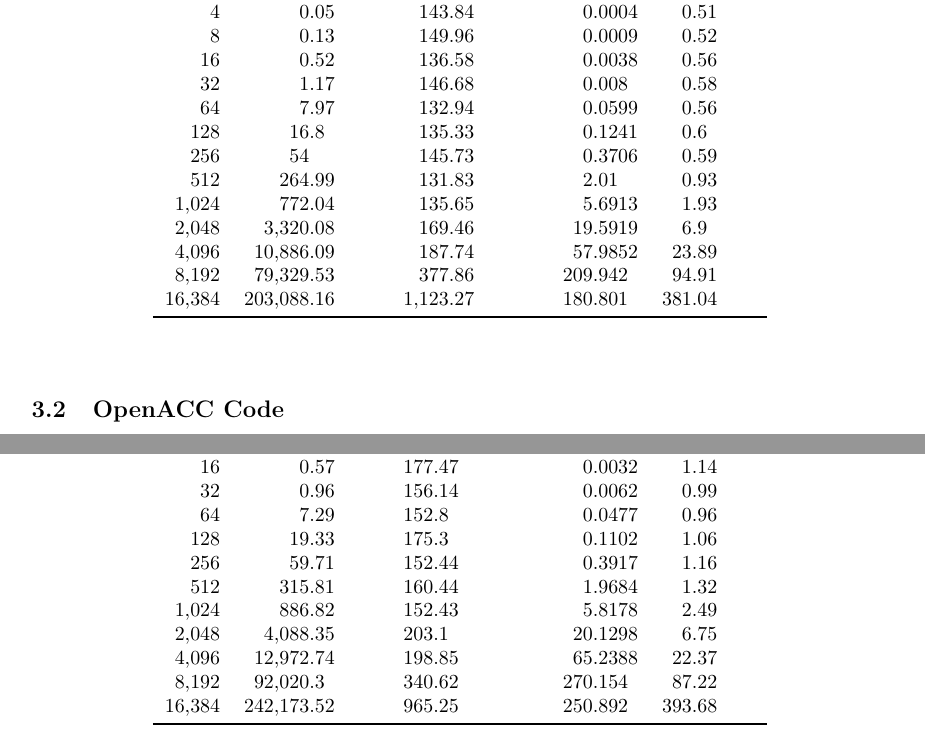
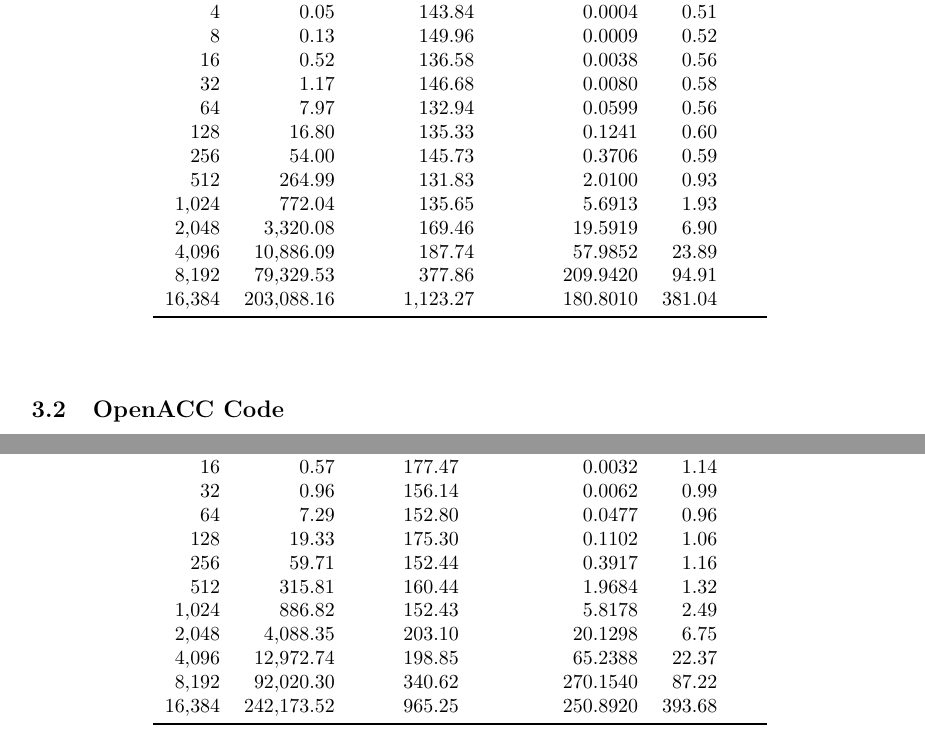
Before and after one commit to dgsaf/game-of-life-gpu, a LaTeX problem sheet (report/phys4004_assignment_3_gpu.tex): two parts of pages 3 and 4 of 4, joined at a grey line, cut so that both start at the same text. Compiled offline with pdfLaTeX.

Commit message:
[UPDATE] Styled report tables

```diff
--- a/report/phys4004_assignment_3_gpu.tex
+++ b/report/phys4004_assignment_3_gpu.tex
@@ -189,29 +189,34 @@
     , col sep=comma
     , display columns/0/.style={
       column name=\lstinline{n = m}
+      , fixed
       , dec sep align
     }
     , display columns/1/.style={
       column name=\lstinline{cpu_elapsed_time}
       , fixed
+      , fixed zerofill
       , dec sep align
       , precision=2
     }
     , display columns/2/.style={
       column name=\lstinline{gpu_elapsed_time}
       , fixed
+      , fixed zerofill
       , dec sep align
       , precision=2
     }
     , display columns/3/.style={
       column name=\lstinline{speedup}
       , fixed
+      , fixed zerofill
       , dec sep align
       , precision=4
     }
     , display columns/4/.style={
       column name=\lstinline{kernel_time}
       , fixed
+      , fixed zerofill
       , dec sep align
       , precision=2
     }
@@ -244,29 +249,34 @@
     , col sep=comma
     , display columns/0/.style={
       column name=\lstinline{n = m}
+      , fixed
       , dec sep align
     }
     , display columns/1/.style={
       column name=\lstinline{cpu_elapsed_time}
       , fixed
+      , fixed zerofill
       , dec sep align
       , precision=2
     }
     , display columns/2/.style={
       column name=\lstinline{gpu_elapsed_time}
       , fixed
+      , fixed zerofill
       , dec sep align
       , precision=2
     }
     , display columns/3/.style={
       column name=\lstinline{speedup}
       , fixed
+      , fixed zerofill
       , dec sep align
       , precision=4
     }
     , display columns/4/.style={
       column name=\lstinline{kernel_time}
       , fixed
+      , fixed zerofill
       , dec sep align
       , precision=2
     }
```
Also changed, not shown: report/phys4004_assignment_3_gpu.pdf.
